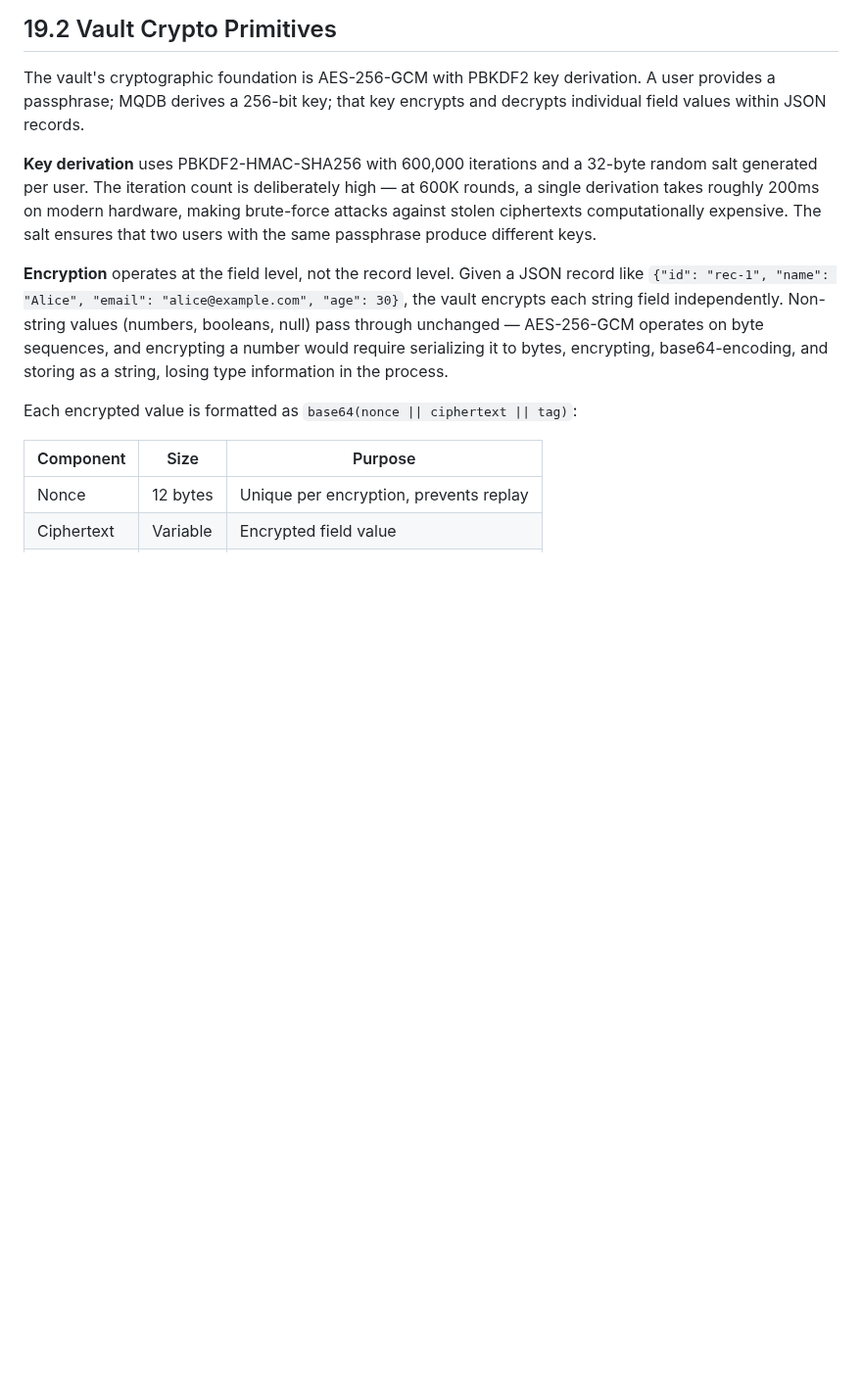
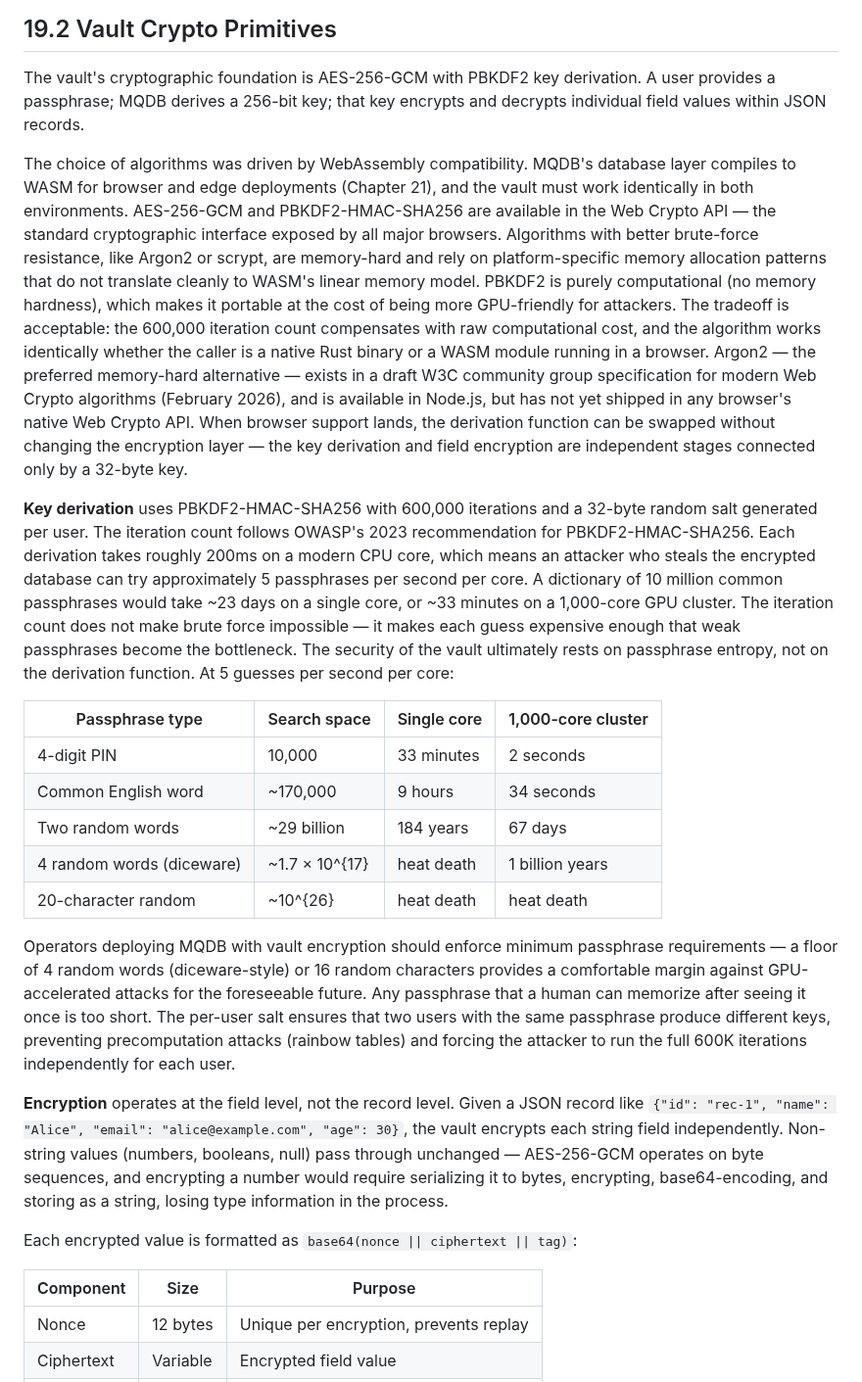
Before and after one commit to LabOverWire/MQDB, a Markdown page: book/chapters/ch19-vault-encryption.md, the part around one of its changes. Shown at 98% size. GitHub-like rendering; blank space fills up the shorter version.

Commit message:
ch19 WASM algorithm rationale, passphrase recommendations, identity key wrapping limitations, mermaid diagram

```diff
--- a/book/chapters/ch19-vault-encryption.md
+++ b/book/chapters/ch19-vault-encryption.md
@@ -29,7 +29,19 @@ The separation matters because the threat models differ. Vault encryption protec
 
 The vault's cryptographic foundation is AES-256-GCM with PBKDF2 key derivation. A user provides a passphrase; MQDB derives a 256-bit key; that key encrypts and decrypts individual field values within JSON records.
 
-**Key derivation** uses PBKDF2-HMAC-SHA256 with 600,000 iterations and a 32-byte random salt generated per user. The iteration count is deliberately high — at 600K rounds, a single derivation takes roughly 200ms on modern hardware, making brute-force attacks against stolen ciphertexts computationally expensive. The salt ensures that two users with the same passphrase produce different keys.
+The choice of algorithms was driven by WebAssembly compatibility. MQDB's database layer compiles to WASM for browser and edge deployments (Chapter 21), and the vault must work identically in both environments. AES-256-GCM and PBKDF2-HMAC-SHA256 are available in the Web Crypto API — the standard cryptographic interface exposed by all major browsers. Algorithms with better brute-force resistance, like Argon2 or scrypt, are memory-hard and rely on platform-specific memory allocation patterns that do not translate cleanly to WASM's linear memory model. PBKDF2 is purely computational (no memory hardness), which makes it portable at the cost of being more GPU-friendly for attackers. The tradeoff is acceptable: the 600,000 iteration count compensates with raw computational cost, and the algorithm works identically whether the caller is a native Rust binary or a WASM module running in a browser. Argon2 — the preferred memory-hard alternative — exists in a draft W3C community group specification for modern Web Crypto algorithms (February 2026), and is available in Node.js, but has not yet shipped in any browser's native Web Crypto API. When browser support lands, the derivation function can be swapped without changing the encryption layer — the key derivation and field encryption are independent stages connected only by a 32-byte key.
+
+**Key derivation** uses PBKDF2-HMAC-SHA256 with 600,000 iterations and a 32-byte random salt generated per user. The iteration count follows OWASP's 2023 recommendation for PBKDF2-HMAC-SHA256. Each derivation takes roughly 200ms on a modern CPU core, which means an attacker who steals the encrypted database can try approximately 5 passphrases per second per core. A dictionary of 10 million common passphrases would take ~23 days on a single core, or ~33 minutes on a 1,000-core GPU cluster. The iteration count does not make brute force impossible — it makes each guess expensive enough that weak passphrases become the bottleneck. The security of the vault ultimately rests on passphrase entropy, not on the derivation function. At 5 guesses per second per core:
+
+| Passphrase type | Search space | Single core | 1,000-core cluster |
+|----------------|-------------|-------------|-------------------|
+| 4-digit PIN | 10,000 | 33 minutes | 2 seconds |
+| Common English word | ~170,000 | 9 hours | 34 seconds |
+| Two random words | ~29 billion | 184 years | 67 days |
+| 4 random words (diceware) | ~1.7 × 10^{17} | heat death | 1 billion years |
+| 20-character random | ~10^{26} | heat death | heat death |
+
+Operators deploying MQDB with vault encryption should enforce minimum passphrase requirements — a floor of 4 random words (diceware-style) or 16 random characters provides a comfortable margin against GPU-accelerated attacks for the foreseeable future. Any passphrase that a human can memorize after seeing it once is too short. The per-user salt ensures that two users with the same passphrase produce different keys, preventing precomputation attacks (rainbow tables) and forcing the attacker to run the full 600K iterations independently for each user.
 
 **Encryption** operates at the field level, not the record level. Given a JSON record like `{"id": "rec-1", "name": "Alice", "email": "alice@example.com", "age": 30}`, the vault encrypts each string field independently. Non-string values (numbers, booleans, null) pass through unchanged — AES-256-GCM operates on byte sequences, and encrypting a number would require serializing it to bytes, encrypting, base64-encoding, and storing as a string, losing type information in the process.
 
```
Also changed, not shown: other parts of book/chapters/ch19-vault-encryption.md (+11 -15 lines).
